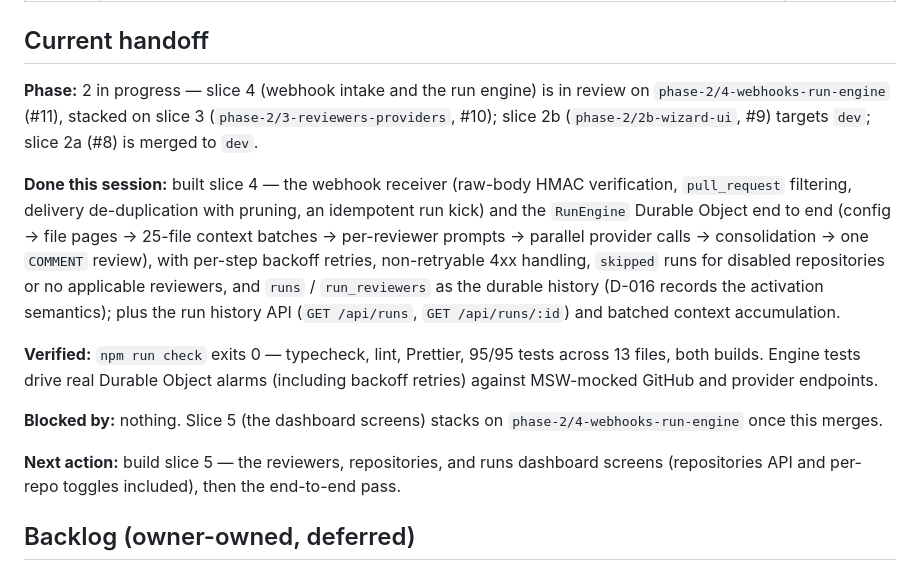
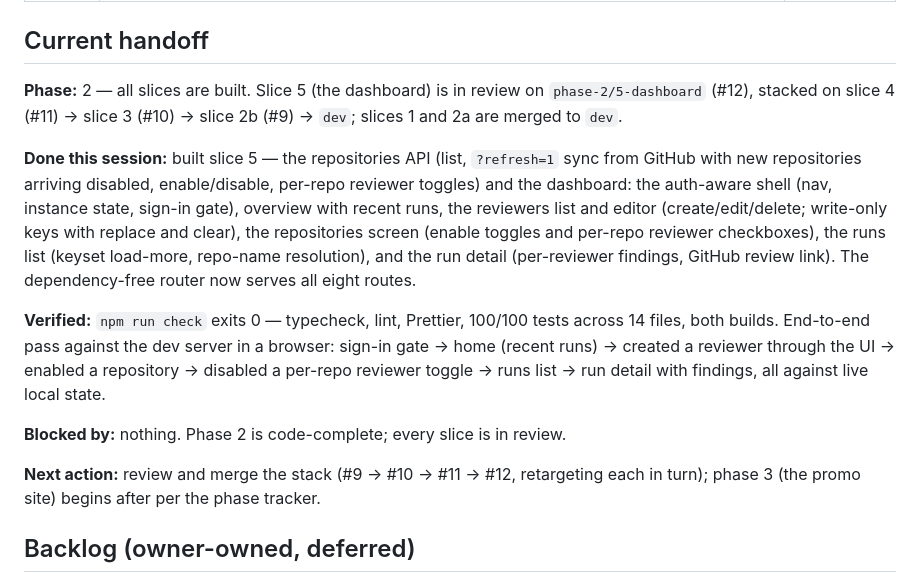
Before and after one commit to PrakashSewani/jury-forge, a Markdown page: docs/status.md, the part around the change. GitHub-like rendering.

Commit message:
docs: record slice 5 and close out phase 2

```diff
--- a/docs/status.md
+++ b/docs/status.md
@@ -15,28 +15,27 @@ rule 4. Keep exactly one phase `in progress`.
 
 ## Current handoff
 
-**Phase:** 2 in progress — slice 4 (webhook intake and the run engine) is in review on
-`phase-2/4-webhooks-run-engine` (#11), stacked on slice 3 (`phase-2/3-reviewers-providers`, #10);
-slice 2b (`phase-2/2b-wizard-ui`, #9) targets `dev`; slice 2a (#8) is merged to `dev`.
+**Phase:** 2 — all slices are built. Slice 5 (the dashboard) is in review on
+`phase-2/5-dashboard` (#12), stacked on slice 4 (#11) → slice 3 (#10) → slice 2b (#9) → `dev`;
+slices 1 and 2a are merged to `dev`.
 
-**Done this session:** built slice 4 — the webhook receiver (raw-body HMAC verification,
-`pull_request` filtering, delivery de-duplication with pruning, an idempotent run kick) and the
-`RunEngine` Durable Object end to end (config → file pages → 25-file context batches →
-per-reviewer prompts → parallel provider calls → consolidation → one `COMMENT` review), with
-per-step backoff retries, non-retryable 4xx handling, `skipped` runs for disabled repositories
-or no applicable reviewers, and `runs` / `run_reviewers` as the durable history (D-016 records
-the activation semantics); plus the run history API (`GET /api/runs`, `GET /api/runs/:id`) and
-batched context accumulation.
+**Done this session:** built slice 5 — the repositories API (list, `?refresh=1` sync from GitHub
+with new repositories arriving disabled, enable/disable, per-repo reviewer toggles) and the
+dashboard: the auth-aware shell (nav, instance state, sign-in gate), overview with recent runs,
+the reviewers list and editor (create/edit/delete; write-only keys with replace and clear), the
+repositories screen (enable toggles and per-repo reviewer checkboxes), the runs list (keyset
+load-more, repo-name resolution), and the run detail (per-reviewer findings, GitHub review link).
+The dependency-free router now serves all eight routes.
 
-**Verified:** `npm run check` exits 0 — typecheck, lint, Prettier, 95/95 tests across 13 files,
-both builds. Engine tests drive real Durable Object alarms (including backoff retries) against
-MSW-mocked GitHub and provider endpoints.
+**Verified:** `npm run check` exits 0 — typecheck, lint, Prettier, 100/100 tests across 14 files,
+both builds. End-to-end pass against the dev server in a browser: sign-in gate → home (recent
+runs) → created a reviewer through the UI → enabled a repository → disabled a per-repo reviewer
+toggle → runs list → run detail with findings, all against live local state.
 
-**Blocked by:** nothing. Slice 5 (the dashboard screens) stacks on `phase-2/4-webhooks-run-engine`
-once this merges.
+**Blocked by:** nothing. Phase 2 is code-complete; every slice is in review.
 
-**Next action:** build slice 5 — the reviewers, repositories, and runs dashboard screens
-(repositories API and per-repo toggles included), then the end-to-end pass.
+**Next action:** review and merge the stack (#9 → #10 → #11 → #12, retargeting each in turn);
+phase 3 (the promo site) begins after per the phase tracker.
 
 ## Backlog (owner-owned, deferred)
 
```
